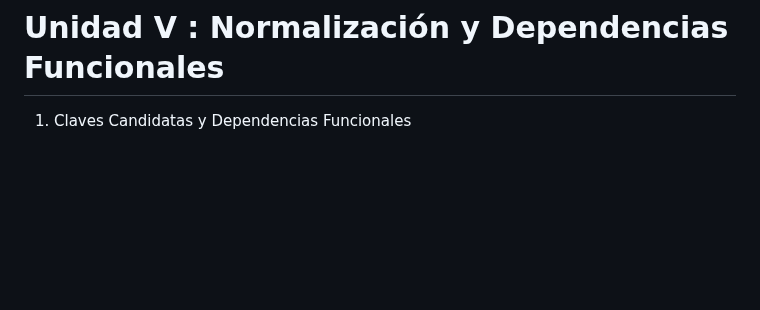
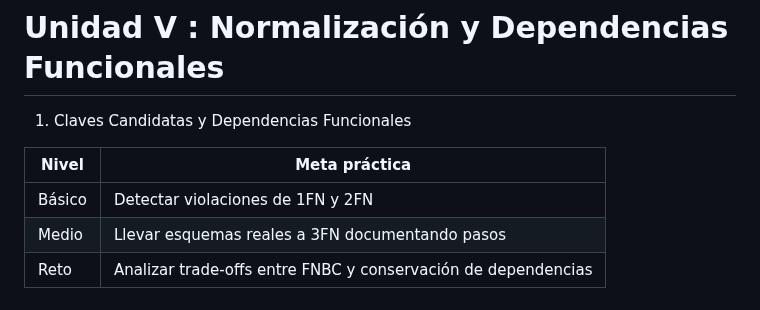
Before and after one commit to her-alt/PracticoU1, a Markdown page: README.md, the part around the change. Drawn GitHub-style; blank space fills up the shorter version.

```diff
--- a/README.md
+++ b/README.md
@@ -109,3 +109,9 @@ los registros de manera sencilla.
 # Unidad V : Normalización y Dependencias Funcionales
 
 1. Claves Candidatas y Dependencias Funcionales
+
+| Nivel | Meta práctica |
+|------|---------------|
+| Básico | Detectar violaciones de 1FN y 2FN |
+| Medio | Llevar esquemas reales a 3FN documentando pasos |
+| Reto | Analizar trade-offs entre FNBC y conservación de dependencias |
```
